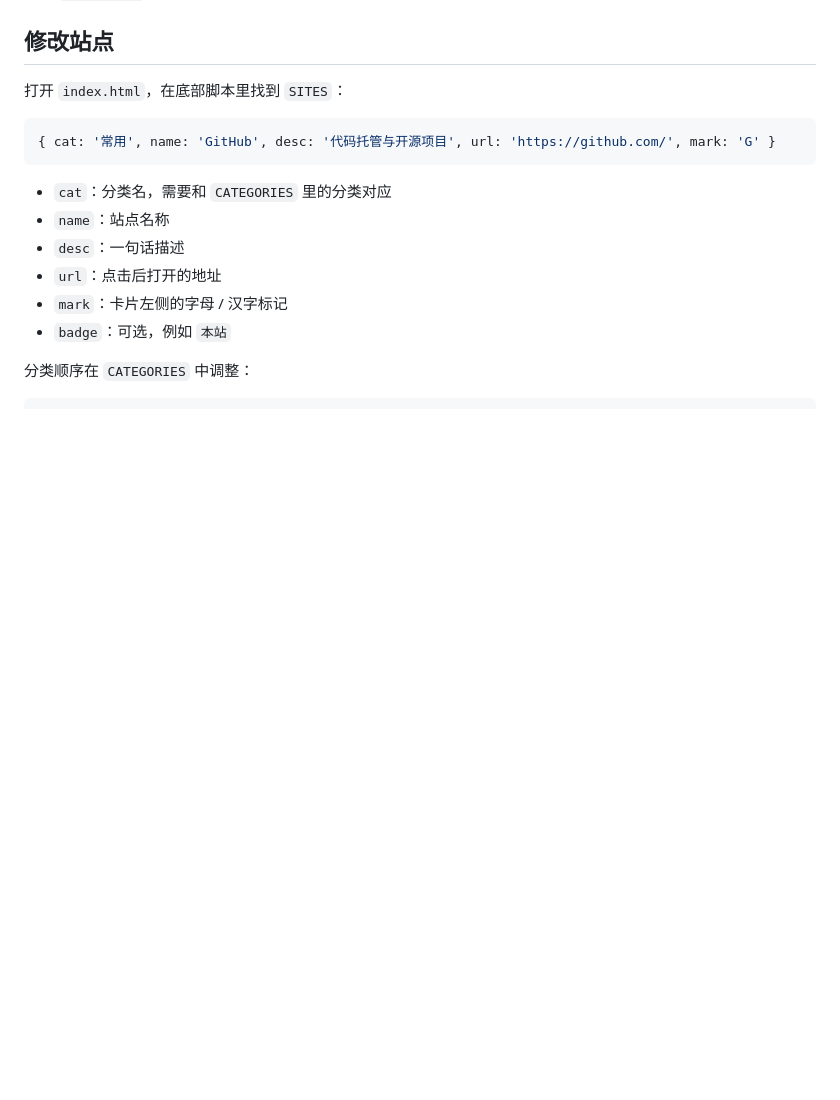
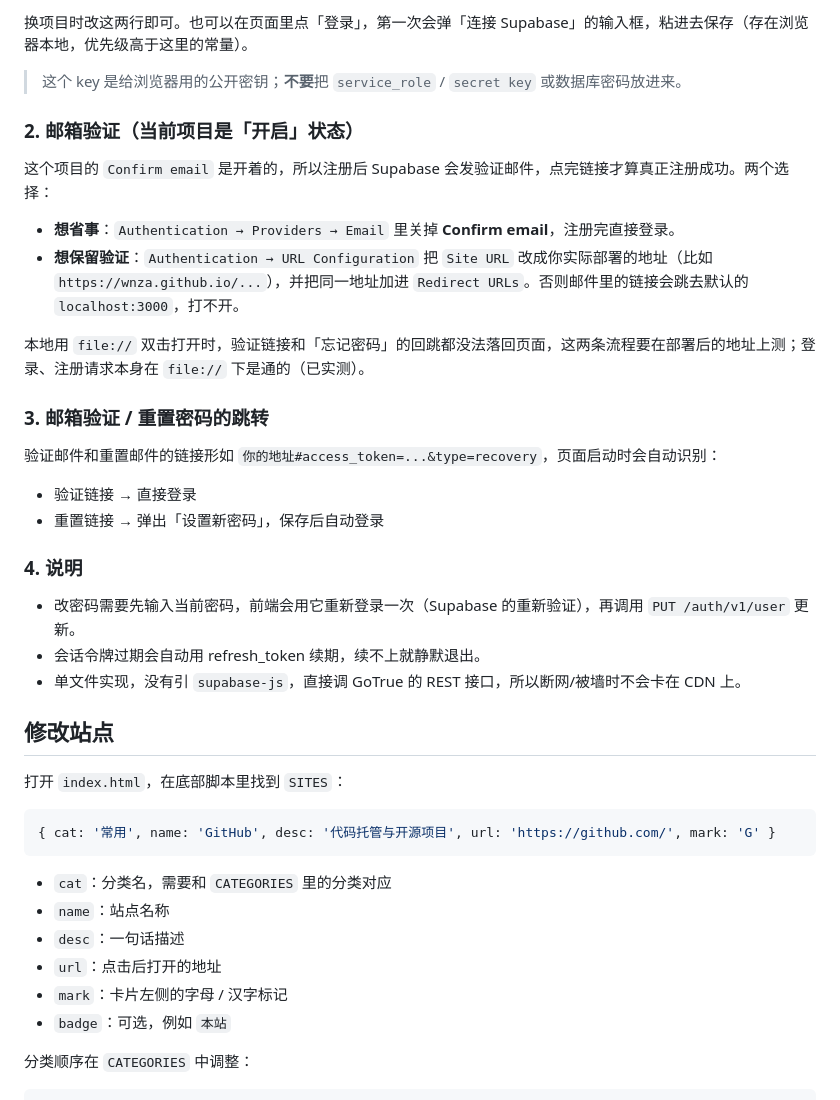
Before and after one commit to wnza/wnza.github.io, a Markdown page: README.md, the part around one of its changes. Rendered like a GitHub page; blank space fills up the shorter version.

```diff
--- a/README.md
+++ b/README.md
@@ -22,3 +40,27 @@
+换项目时改这两行即可。也可以在页面里点「登录」，第一次会弹「连接 Supabase」的输入框，粘进去保存（存在浏览器本地，优先级高于这里的常量）。
+
+> 这个 key 是给浏览器用的公开密钥；**不要**把 `service_role` / `secret key` 或数据库密码放进来。
+
+### 2. 邮箱验证（当前项目是「开启」状态）
+
+这个项目的 `Confirm email` 是开着的，所以注册后 Supabase 会发验证邮件，点完链接才算真正注册成功。两个选择：
+
+- **想省事**：`Authentication → Providers → Email` 里关掉 **Confirm email**，注册完直接登录。
+- **想保留验证**：`Authentication → URL Configuration` 把 `Site URL` 改成你实际部署的地址（比如 `https://wnza.github.io/...`），并把同一地址加进 `Redirect URLs`。否则邮件里的链接会跳去默认的 `localhost:3000`，打不开。
+
+本地用 `file://` 双击打开时，验证链接和「忘记密码」的回跳都没法落回页面，这两条流程要在部署后的地址上测；登录、注册请求本身在 `file://` 下是通的（已实测）。
+
+### 3. 邮箱验证 / 重置密码的跳转
+
+验证邮件和重置邮件的链接形如 `你的地址#access_token=...&type=recovery`，页面启动时会自动识别：
+- 验证链接 → 直接登录
+- 重置链接 → 弹出「设置新密码」，保存后自动登录
+
+### 4. 说明
+
+- 改密码需要先输入当前密码，前端会用它重新登录一次（Supabase 的重新验证），再调用 `PUT /auth/v1/user` 更新。
+- 会话令牌过期会自动用 refresh_token 续期，续不上就静默退出。
+- 单文件实现，没有引 `supabase-js`，直接调 GoTrue 的 REST 接口，所以断网/被墙时不会卡在 CDN 上。
 
 ## 修改站点
 
```
Also changed, not shown: other parts of README.md (+18 -0 lines), preview-auth.png (added), 1 other file.
